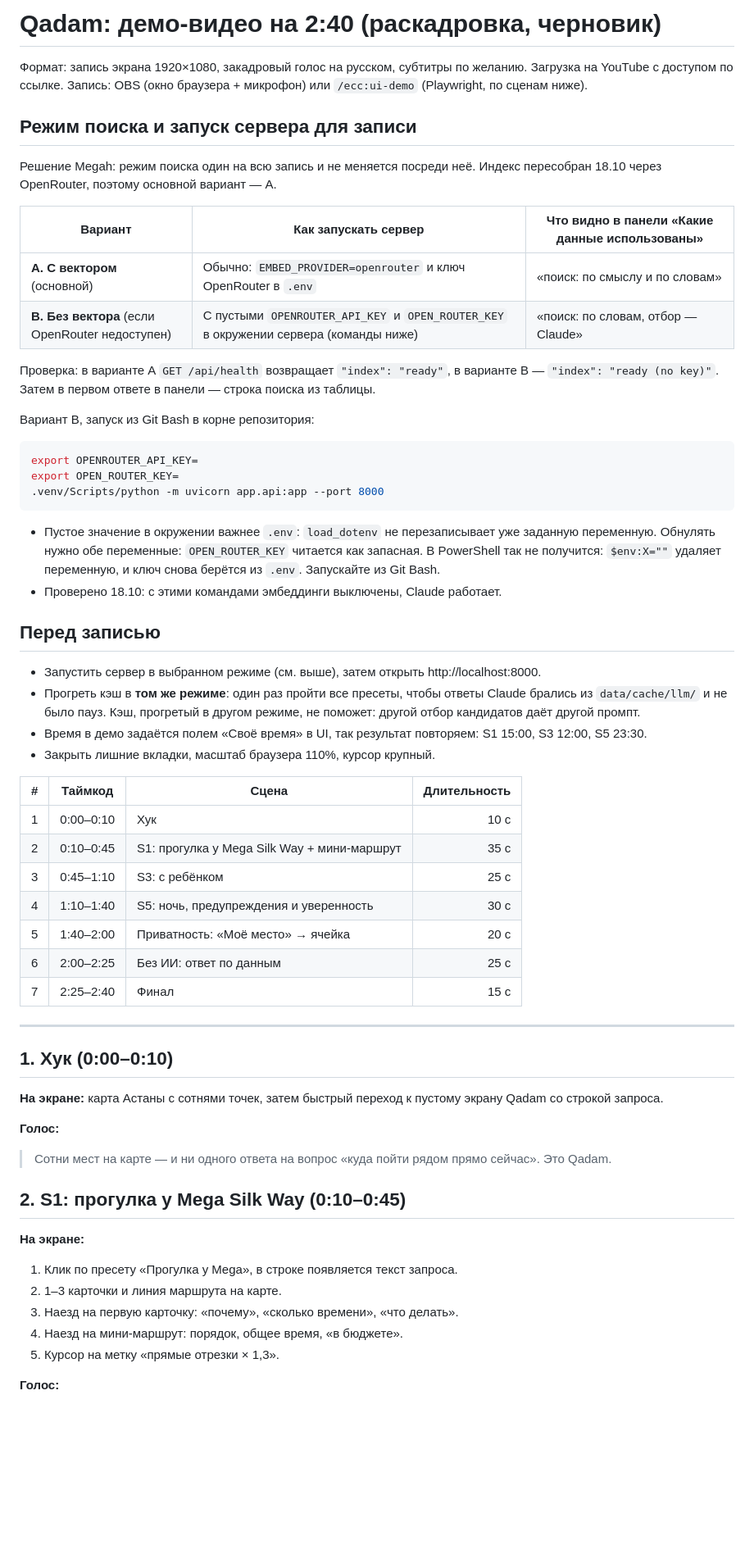
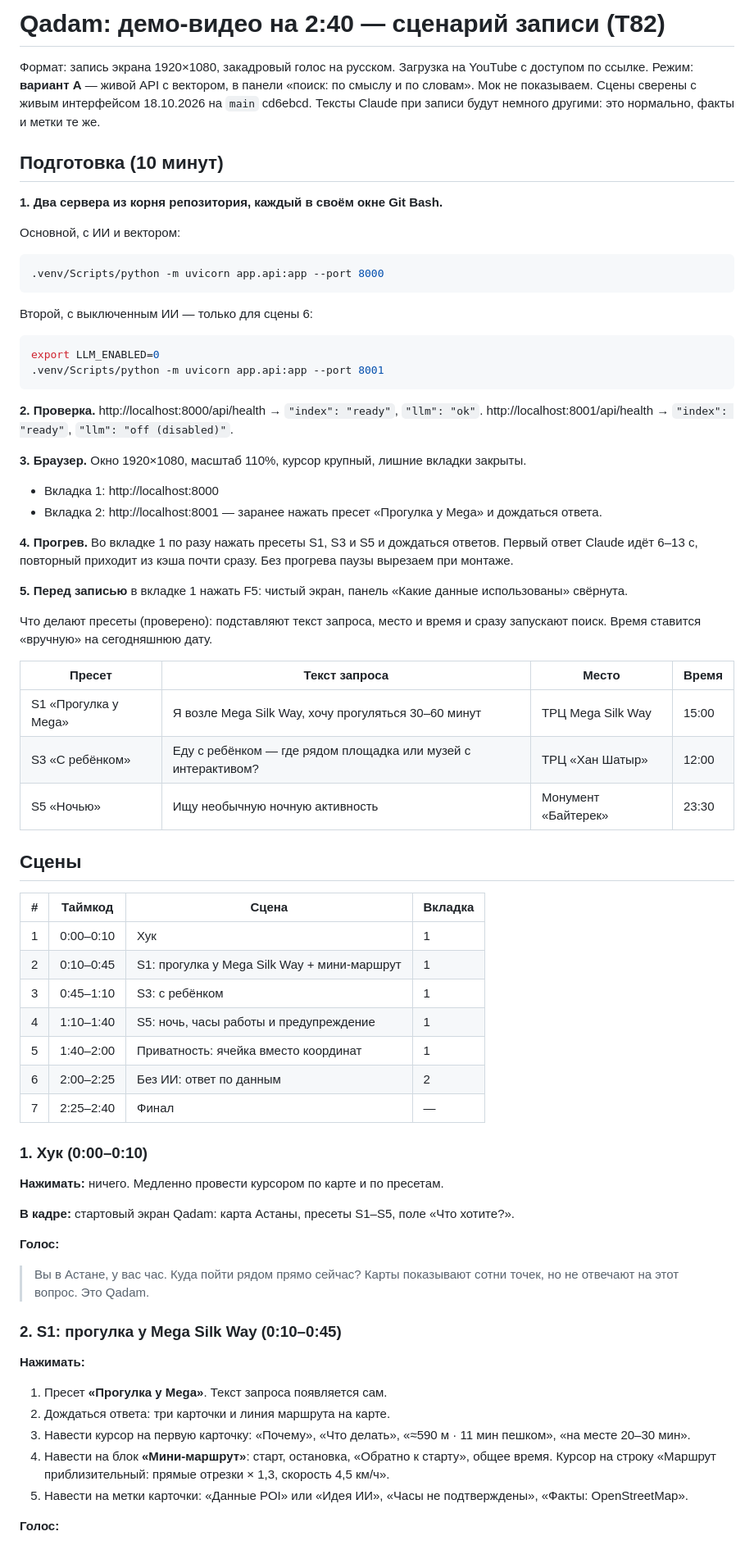
Before and after one commit to Batyrkhan121/Hacathon-Build-with-AI-, a Markdown page: docs/VIDEO.md, the part around one of its changes. Shown at 82% size. GitHub-like rendering; blank space fills up the shorter version.

Commit message:
T82: VIDEO.md — recording script checked against live UI (presets, scenes, voice-over, no-AI scene on a second server with LLM_ENABLED=0)
Co-Authored-By: Claude Opus 5.5 <noreply@anthropic.com>

````diff
--- a/docs/VIDEO.md
+++ b/docs/VIDEO.md
@@ -1,57 +1,67 @@
-# Qadam: демо-видео на 2:40 (раскадровка, черновик)
+# Qadam: демо-видео на 2:40 — сценарий записи (T82)
 
-Формат: запись экрана 1920×1080, закадровый голос на русском, субтитры по желанию. Загрузка на YouTube с доступом по ссылке.
-Запись: OBS (окно браузера + микрофон) или `/ecc:ui-demo` (Playwright, по сценам ниже).
+Формат: запись экрана 1920×1080, закадровый голос на русском. Загрузка на YouTube с доступом по ссылке.
+Режим: **вариант A** — живой API с вектором, в панели «поиск: по смыслу и по словам». Мок не показываем.
+Сцены сверены с живым интерфейсом 18.10.2026 на `main` cd6ebcd. Тексты Claude при записи будут немного другими: это нормально, факты и метки те же.
 
-## Режим поиска и запуск сервера для записи
-Решение Megah: режим поиска один на всю запись и не меняется посреди неё. Индекс пересобран 18.10 через OpenRouter, поэтому основной вариант — A.
+## Подготовка (10 минут)
 
-| Вариант | Как запускать сервер | Что видно в панели «Какие данные использованы» |
-|---|---|---|
-| **A. С вектором** (основной) | Обычно: `EMBED_PROVIDER=openrouter` и ключ OpenRouter в `.env` | «поиск: по смыслу и по словам» |
-| **B. Без вектора** (если OpenRouter недоступен) | С пустыми `OPENROUTER_API_KEY` и `OPEN_ROUTER_KEY` в окружении сервера (команды ниже) | «поиск: по словам, отбор — Claude» |
+**1. Два сервера из корня репозитория, каждый в своём окне Git Bash.**
 
-Проверка: в варианте A `GET /api/health` возвращает `"index": "ready"`, в варианте B — `"index": "ready (no key)"`. Затем в первом ответе в панели — строка поиска из таблицы.
-
-Вариант B, запуск из Git Bash в корне репозитория:
+Основной, с ИИ и вектором:
 ```bash
-export OPENROUTER_API_KEY=
-export OPEN_ROUTER_KEY=
 .venv/Scripts/python -m uvicorn app.api:app --port 8000
 ```
-- Пустое значение в окружении важнее `.env`: `load_dotenv` не перезаписывает уже заданную переменную. Обнулять нужно обе переменные: `OPEN_ROUTER_KEY` читается как запасная. В PowerShell так не получится: `$env:X=""` удаляет переменную, и ключ снова берётся из `.env`. Запускайте из Git Bash.
-- Проверено 18.10: с этими командами эмбеддинги выключены, Claude работает.
+Второй, с выключенным ИИ — только для сцены 6:
+```bash
+export LLM_ENABLED=0
+.venv/Scripts/python -m uvicorn app.api:app --port 8001
+```
 
-## Перед записью
-- Запустить сервер в выбранном режиме (см. выше), затем открыть http://localhost:8000.
-- Прогреть кэш в **том же режиме**: один раз пройти все пресеты, чтобы ответы Claude брались из `data/cache/llm/` и не было пауз. Кэш, прогретый в другом режиме, не поможет: другой отбор кандидатов даёт другой промпт.
-- Время в демо задаётся полем «Своё время» в UI, так результат повторяем: S1 15:00, S3 12:00, S5 23:30.
-- Закрыть лишние вкладки, масштаб браузера 110%, курсор крупный.
+**2. Проверка.** http://localhost:8000/api/health → `"index": "ready"`, `"llm": "ok"`. http://localhost:8001/api/health → `"index": "ready"`, `"llm": "off (disabled)"`.
 
-| # | Таймкод | Сцена | Длительность |
-|---|---|---|---:|
-| 1 | 0:00–0:10 | Хук | 10 с |
-| 2 | 0:10–0:45 | S1: прогулка у Mega Silk Way + мини-маршрут | 35 с |
-| 3 | 0:45–1:10 | S3: с ребёнком | 25 с |
-| 4 | 1:10–1:40 | S5: ночь, предупреждения и уверенность | 30 с |
-| 5 | 1:40–2:00 | Приватность: «Моё место» → ячейка | 20 с |
-| 6 | 2:00–2:25 | Без ИИ: ответ по данным | 25 с |
-| 7 | 2:25–2:40 | Финал | 15 с |
+**3. Браузер.** Окно 1920×1080, масштаб 110%, курсор крупный, лишние вкладки закрыты.
+- Вкладка 1: http://localhost:8000
+- Вкладка 2: http://localhost:8001 — заранее нажать пресет «Прогулка у Mega» и дождаться ответа.
 
----
+**4. Прогрев.** Во вкладке 1 по разу нажать пресеты S1, S3 и S5 и дождаться ответов. Первый ответ Claude идёт 6–13 с, повторный приходит из кэша почти сразу. Без прогрева паузы вырезаем при монтаже.
 
-## 1. Хук (0:00–0:10)
-**На экране:** карта Астаны с сотнями точек, затем быстрый переход к пустому экрану Qadam со строкой запроса.
+**5. Перед записью** в вкладке 1 нажать F5: чистый экран, панель «Какие данные использованы» свёрнута.
+
+Что делают пресеты (проверено): подставляют текст запроса, место и время и сразу запускают поиск. Время ставится «вручную» на сегодняшнюю дату.
+
+| Пресет | Текст запроса | Место | Время |
+|---|---|---|---|
+| S1 «Прогулка у Mega» | Я возле Mega Silk Way, хочу прогуляться 30–60 минут | ТРЦ Mega Silk Way | 15:00 |
+| S3 «С ребёнком» | Еду с ребёнком — где рядом площадка или музей с интерактивом? | ТРЦ «Хан Шатыр» | 12:00 |
+| S5 «Ночью» | Ищу необычную ночную активность | Монумент «Байтерек» | 23:30 |
+
+## Сцены
+
+| # | Таймкод | Сцена | Вкладка |
+|---|---|---|---|
+| 1 | 0:00–0:10 | Хук | 1 |
+| 2 | 0:10–0:45 | S1: прогулка у Mega Silk Way + мини-маршрут | 1 |
+| 3 | 0:45–1:10 | S3: с ребёнком | 1 |
+| 4 | 1:10–1:40 | S5: ночь, часы работы и предупреждение | 1 |
+| 5 | 1:40–2:00 | Приватность: ячейка вместо координат | 1 |
+| 6 | 2:00–2:25 | Без ИИ: ответ по данным | 2 |
+| 7 | 2:25–2:40 | Финал | — |
+
+### 1. Хук (0:00–0:10)
+**Нажимать:** ничего. Медленно провести курсором по карте и по пресетам.
+
+**В кадре:** стартовый экран Qadam: карта Астаны, пресеты S1–S5, поле «Что хотите?».
 
 **Голос:**
-> Сотни мест на карте — и ни одного ответа на вопрос «куда пойти рядом прямо сейчас». Это Qadam.
+> Вы в Астане, у вас час. Куда пойти рядом прямо сейчас? Карты показывают сотни точек, но не отвечают на этот вопрос. Это Qadam.
 
-## 2. S1: прогулка у Mega Silk Way (0:10–0:45)
-**На экране:**
-1. Клик по пресету «Прогулка у Mega», в строке появляется текст запроса.
-2. 1–3 карточки и линия маршрута на карте.
-3. Наезд на первую карточку: «почему», «сколько времени», «что делать».
-4. Наезд на мини-маршрут: порядок, общее время, «в бюджете».
-5. Курсор на метку «прямые отрезки × 1,3».
+### 2. S1: прогулка у Mega Silk Way (0:10–0:45)
+**Нажимать:**
+1. Пресет **«Прогулка у Mega»**. Текст запроса появляется сам.
+2. Дождаться ответа: три карточки и линия маршрута на карте.
+3. Навести курсор на первую карточку: «Почему», «Что делать», «≈590 м · 11 мин пешком», «на месте 20–30 мин».
+4. Навести на блок **«Мини-маршрут»**: старт, остановка, «Обратно к старту», общее время. Курсор на строку «Маршрут приблизительный: прямые отрезки × 1,3, скорость 4,5 км/ч».
+5. Навести на метки карточки: «Данные POI» или «Идея ИИ», «Часы не подтверждены», «Факты: OpenStreetMap».
 
 **Голос:**
````
Also changed, not shown: other parts of docs/VIDEO.md (+53 -36 lines).
